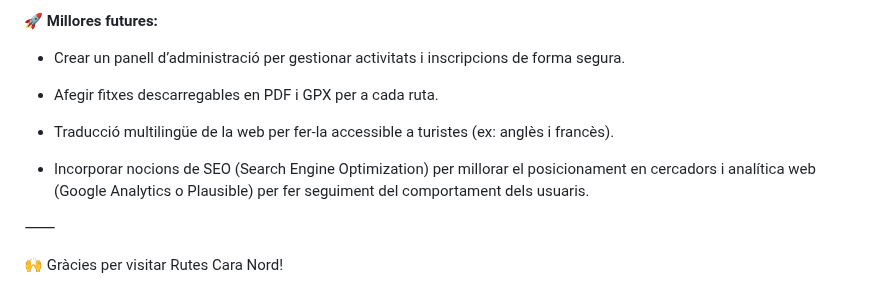
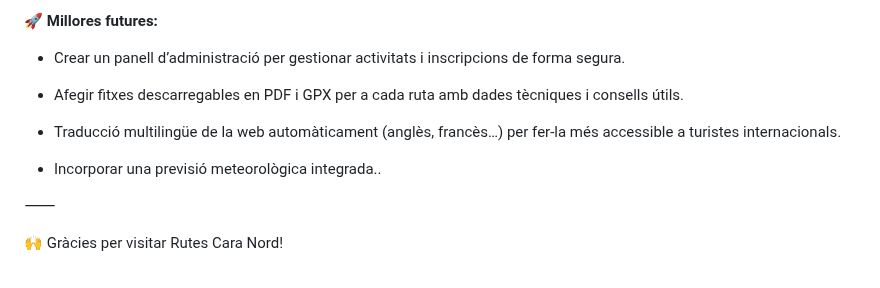
Before and after one commit to mireiavendrell9/rutes-cara-nord, a Markdown page: README.md, the part around the change. Drawn GitHub-style.

```diff
--- a/README.md
+++ b/README.md
@@ -117,11 +117,11 @@ __📚 Aprenentatges:__
 __🚀 Millores futures:__
 - Crear un panell d’administració per gestionar activitats i inscripcions de forma segura.
 
-- Afegir fitxes descarregables en PDF i GPX per a cada ruta.
+- Afegir fitxes descarregables en PDF i GPX per a cada ruta amb dades tècniques i consells útils.
 
-- Traducció multilingüe de la web per fer-la accessible a turistes (ex: anglès i francès).
+- Traducció multilingüe de la web automàticament (anglès, francès…) per fer-la més accessible a turistes internacionals.
 
-- Incorporar nocions de SEO (Search Engine Optimization) per millorar el posicionament en cercadors i analítica web (Google Analytics o Plausible) per fer seguiment del comportament dels usuaris.
+- Incorporar una previsió meteorològica integrada..
 
 ⸻
 
```
